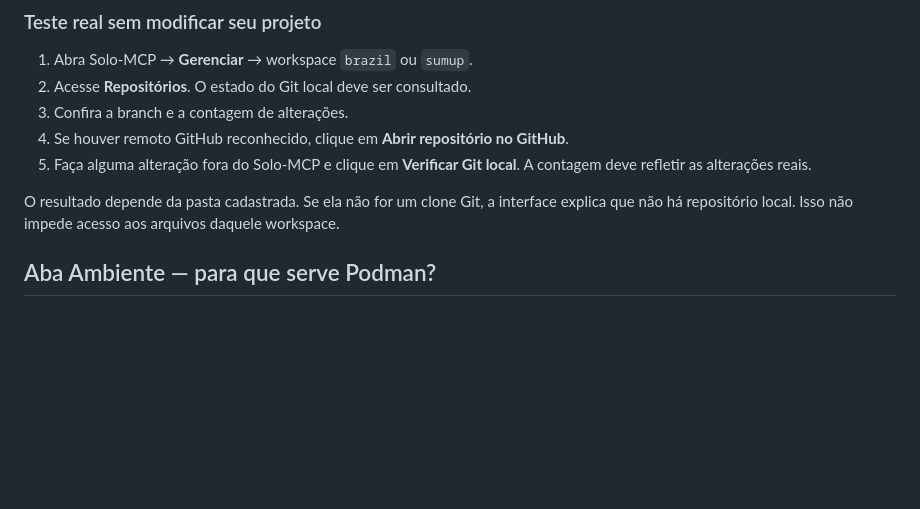
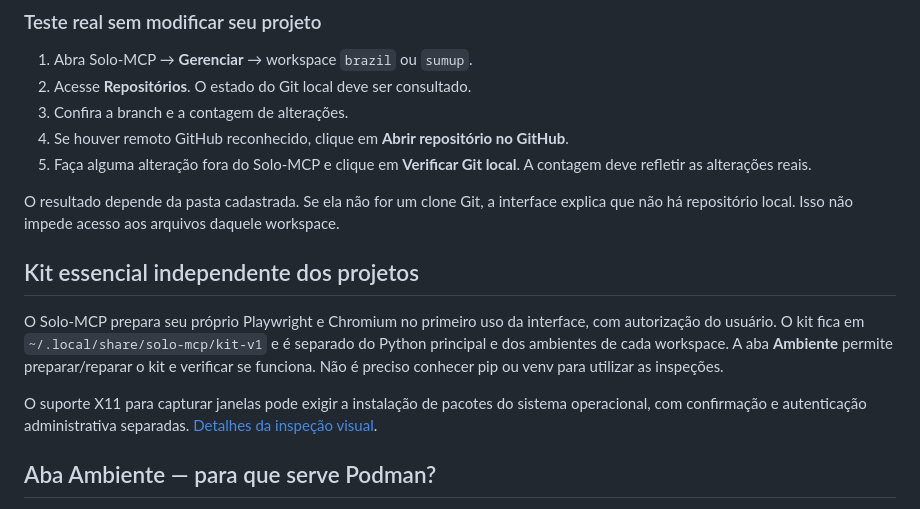
Before and after one commit to trajanoeliane75-arch/Solo-MCP, a Markdown page: docs/GIT_AND_PYTHON.md, the part around the change. Drawn GitHub-style; blank space fills up the shorter version.

Commit message:
Clarify that internal Playwright kit is automatically prepared and Podman remains workspace-specific

```diff
--- a/docs/GIT_AND_PYTHON.md
+++ b/docs/GIT_AND_PYTHON.md
@@ -43,6 +43,12 @@ faz login, não clona repositórios de contas diferentes e não instala Git.
 O resultado depende da pasta cadastrada. Se ela não for um clone Git,
 a interface explica que não há repositório local. Isso não impede
 acesso aos arquivos daquele workspace.
+
+## Kit essencial independente dos projetos
+
+O Solo-MCP prepara seu próprio Playwright e Chromium no primeiro uso da interface, com autorização do usuário. O kit fica em `~/.local/share/solo-mcp/kit-v1` e é separado do Python principal e dos ambientes de cada workspace. A aba **Ambiente** permite preparar/reparar o kit e verificar se funciona. Não é preciso conhecer pip ou venv para utilizar as inspeções.
+
+O suporte X11 para capturar janelas pode exigir a instalação de pacotes do sistema operacional, com confirmação e autenticação administrativa separadas. [Detalhes da inspeção visual](INSPECTION.md).
 
 ## Aba Ambiente — para que serve Podman?
 
```
